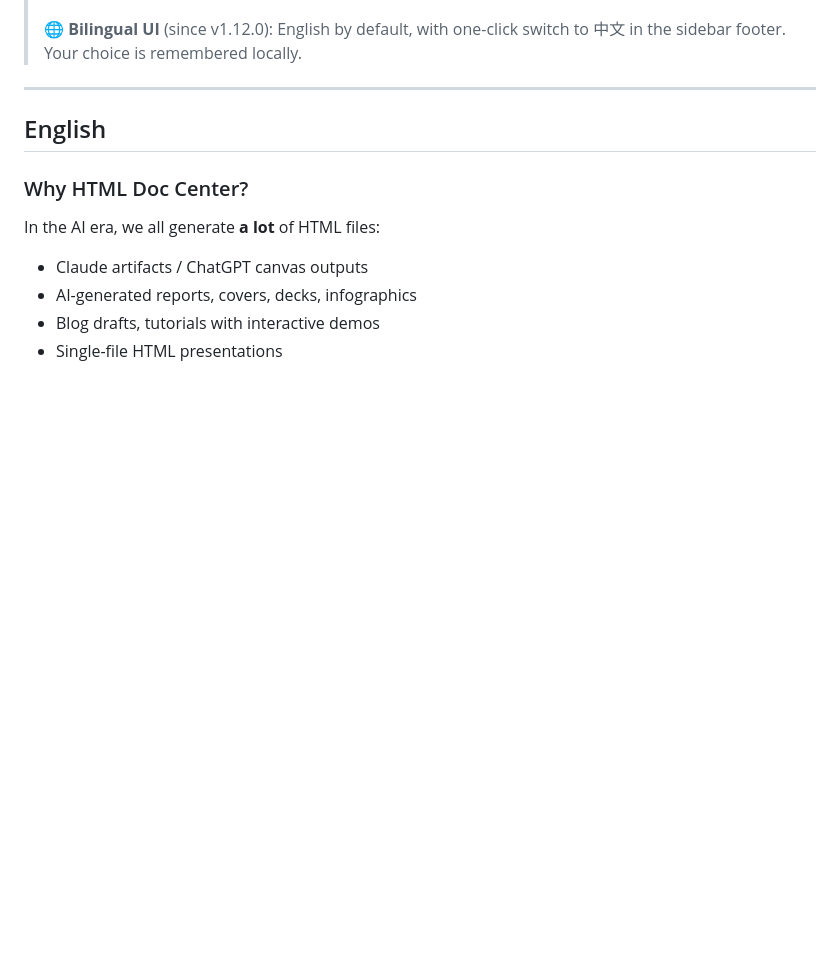
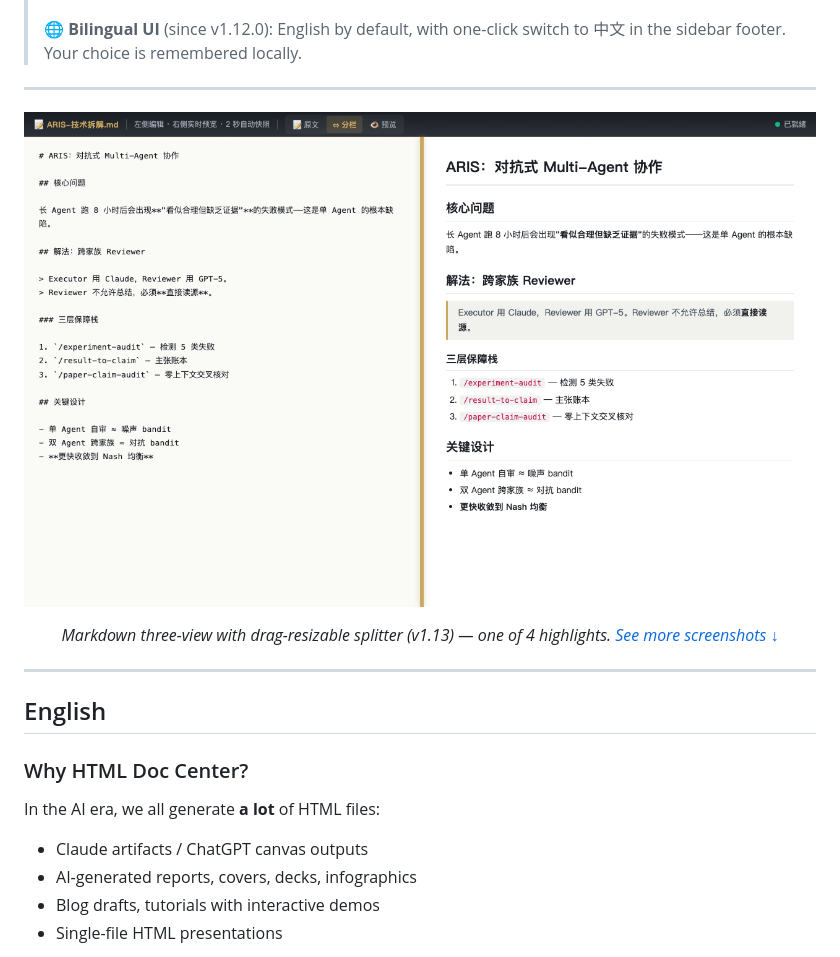
Before and after one commit to louisecxqiu-glitch/html-doc-center, a Markdown page: README.md, the part around one of its changes. Rendered like a GitHub page; blank space fills up the shorter version.

```diff
--- a/README.md
+++ b/README.md
@@ -22,6 +22,16 @@
 > Companion deep-dives on [WeChat 一深思AI](#-connect--follow), [CSDN](https://blog.csdn.net/qcx23) or [X @louisqiu285052](https://x.com/louisqiu285052).
 >
 > 🌐 **Bilingual UI** (since v1.12.0): English by default, with one-click switch to 中文 in the sidebar footer. Your choice is remembered locally.
+
+---
+
+<div align="center">
+
+![DocCenter Markdown three-view: source / split / preview with drag-resize splitter](docs/landing/images/screen-01-md-three-view.png)
+
+*Markdown three-view with drag-resizable splitter (v1.13) — one of 4 highlights. [See more screenshots ↓](#screenshots)*
+
+</div>
 
 ---
 
```
Also changed, not shown: other parts of README.md (+25 -1 lines).
